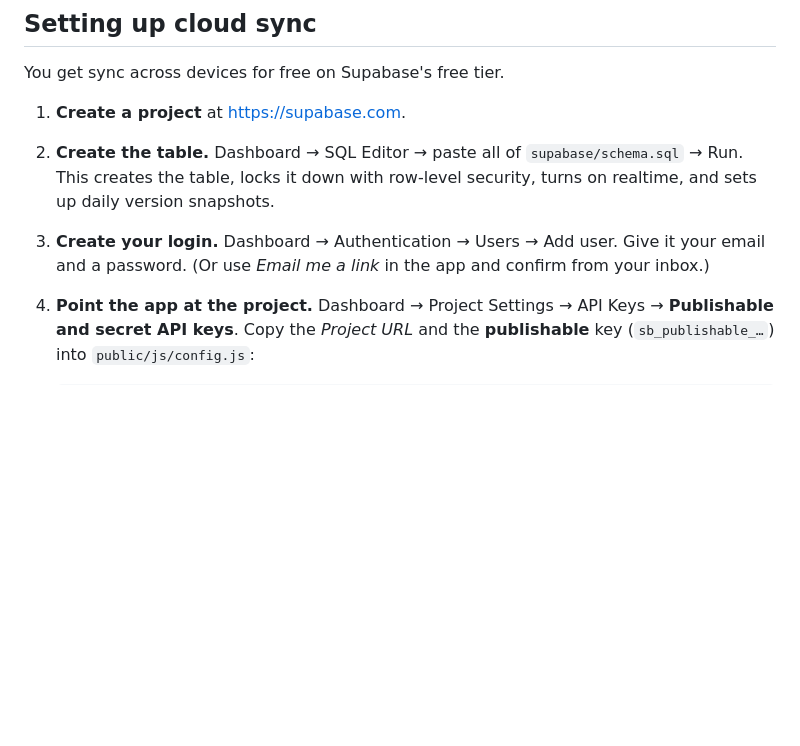
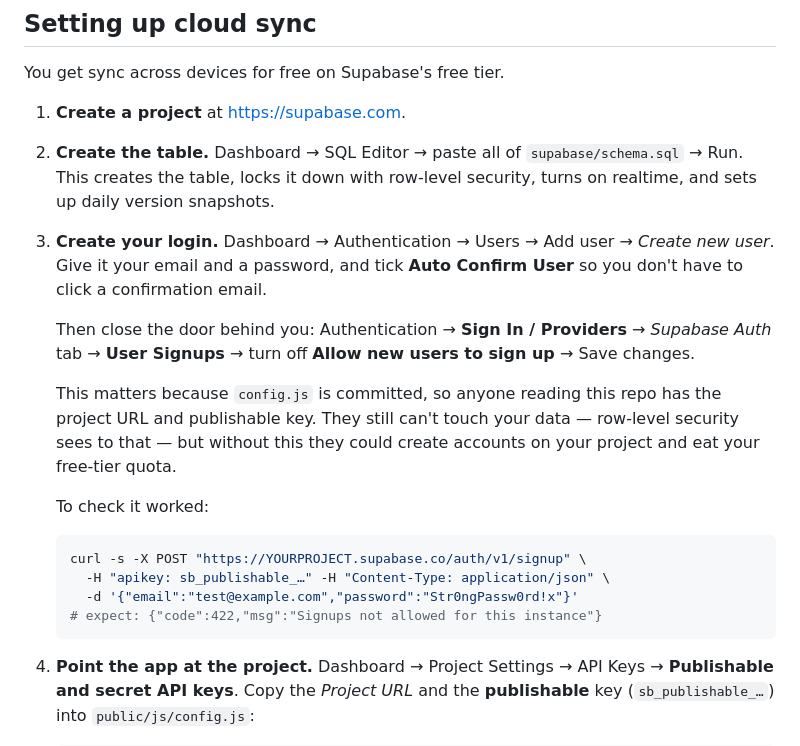
Before and after one commit to JoelKendall919/budget-2026, a Markdown page: README.md, the part around the change. Drawn GitHub-style; blank space fills up the shorter version.

Commit message:
Document locking down signups, and where that setting actually lives
It has its own User Signups section now rather than sitting under the
Email provider. Worth spelling out why it matters: config.js is committed,
so the project URL and publishable key are public. RLS stops anyone
reading the data, but open signups would let strangers create accounts on
the project.

Includes a curl to verify it, since the toggle alone doesn't confirm the
setting saved.

Co-authored-by: Copilot App <223556219+Copilot@users.noreply.github.com>

````diff
--- a/README.md
+++ b/README.md
@@ -59,9 +59,27 @@ You get sync across devices for free on Supabase's free tier.
    row-level security, turns on realtime, and sets up daily version
    snapshots.
 
-3. **Create your login.** Dashboard → Authentication → Users → Add user.
-   Give it your email and a password. (Or use *Email me a link* in the app
-   and confirm from your inbox.)
+3. **Create your login.** Dashboard → Authentication → Users → Add user →
+   *Create new user*. Give it your email and a password, and tick **Auto
+   Confirm User** so you don't have to click a confirmation email.
+
+   Then close the door behind you: Authentication → **Sign In / Providers**
+   → *Supabase Auth* tab → **User Signups** → turn off **Allow new users to
+   sign up** → Save changes.
+
+   This matters because `config.js` is committed, so anyone reading this
+   repo has the project URL and publishable key. They still can't touch
+   your data — row-level security sees to that — but without this they
+   could create accounts on your project and eat your free-tier quota.
+
+   To check it worked:
+
+   ```bash
+   curl -s -X POST "https://YOURPROJECT.supabase.co/auth/v1/signup" \
+     -H "apikey: sb_publishable_…" -H "Content-Type: application/json" \
+     -d '{"email":"test@example.com","password":"Str0ngPassw0rd!x"}'
+   # expect: {"code":422,"msg":"Signups not allowed for this instance"}
+   ```
 
 4. **Point the app at the project.** Dashboard → Project Settings → API
    Keys → **Publishable and secret API keys**. Copy the *Project URL* and
````
